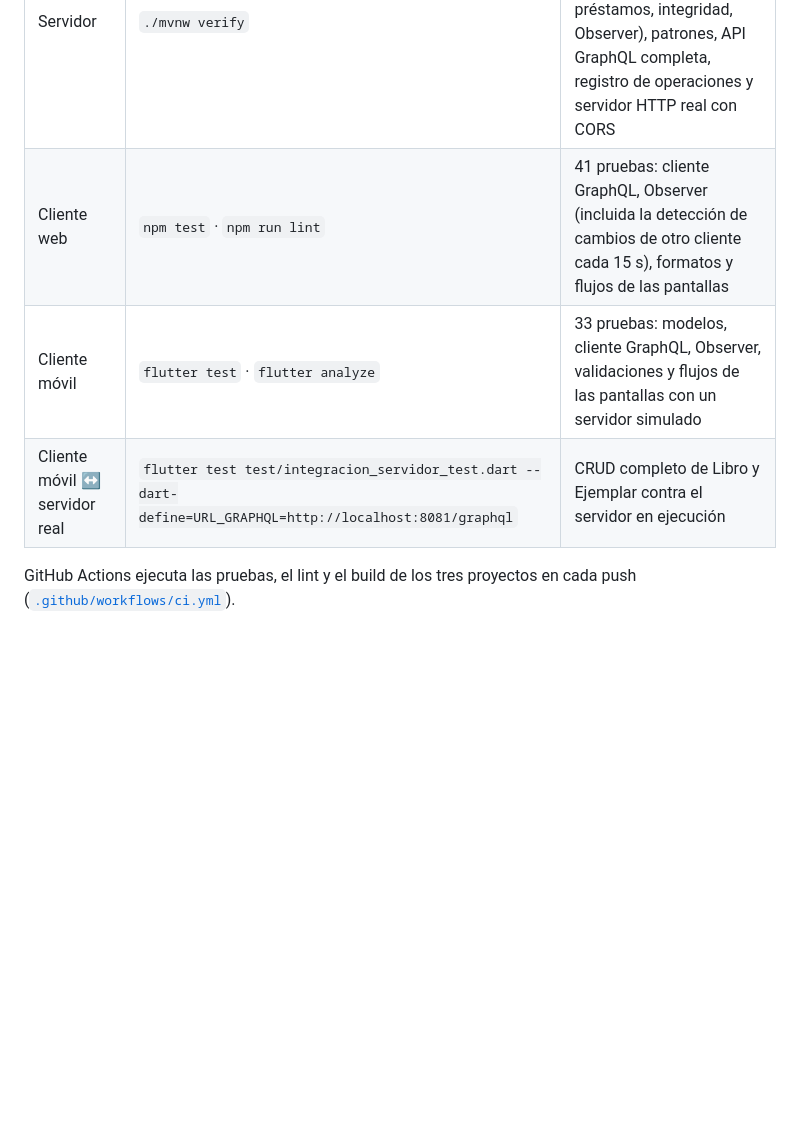
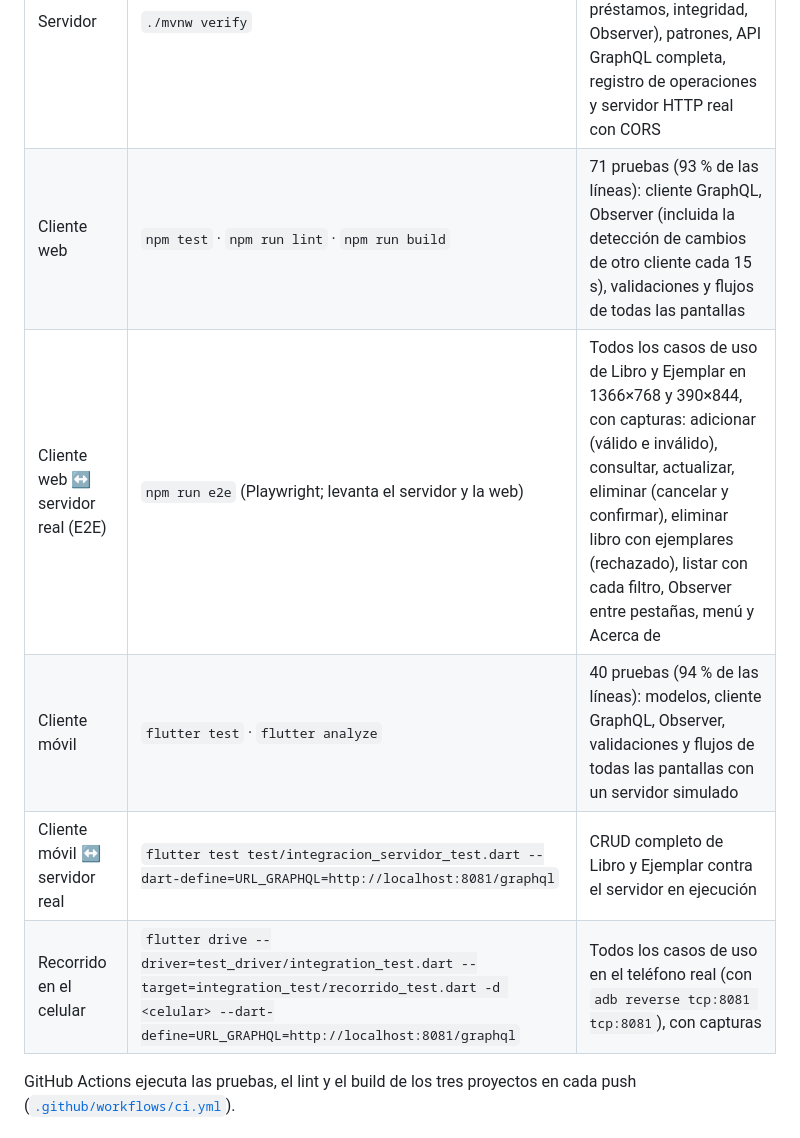
Before and after one commit to Milan32555/SegundoProyecto-Libreria, a Markdown page: README.md, the part around one of its changes. Rendered like a GitHub page; blank space fills up the shorter version.

```diff
--- a/README.md
+++ b/README.md
@@ -196,9 +216,11 @@ flutter run --dart-define=URL_GRAPHQL=http://<IP-del-computador>:8081/graphql
 | Proyecto | Comando | Qué cubre |
 |---|---|---|
 | Servidor | `./mvnw verify` | 50 pruebas: servicios (CRUD, validaciones, filtros, totales, resumen del inventario, regla de préstamos, integridad, Observer), patrones, API GraphQL completa, registro de operaciones y servidor HTTP real con CORS |
-| Cliente web | `npm test` · `npm run lint` | 41 pruebas: cliente GraphQL, Observer (incluida la detección de cambios de otro cliente cada 15 s), formatos y flujos de las pantallas |
-| Cliente móvil | `flutter test` · `flutter analyze` | 33 pruebas: modelos, cliente GraphQL, Observer, validaciones y flujos de las pantallas con un servidor simulado |
+| Cliente web | `npm test` · `npm run lint` · `npm run build` | 71 pruebas (93 % de las líneas): cliente GraphQL, Observer (incluida la detección de cambios de otro cliente cada 15 s), validaciones y flujos de todas las pantallas |
+| Cliente web ↔ servidor real (E2E) | `npm run e2e` (Playwright; levanta el servidor y la web) | Todos los casos de uso de Libro y Ejemplar en 1366×768 y 390×844, con capturas: adicionar (válido e inválido), consultar, actualizar, eliminar (cancelar y confirmar), eliminar libro con ejemplares (rechazado), listar con cada filtro, Observer entre pestañas, menú y Acerca de |
+| Cliente móvil | `flutter test` · `flutter analyze` | 40 pruebas (94 % de las líneas): modelos, cliente GraphQL, Observer, validaciones y flujos de todas las pantallas con un servidor simulado |
 | Cliente móvil ↔ servidor real | `flutter test test/integracion_servidor_test.dart --dart-define=URL_GRAPHQL=http://localhost:8081/graphql` | CRUD completo de Libro y Ejemplar contra el servidor en ejecución |
+| Recorrido en el celular | `flutter drive --driver=test_driver/integration_test.dart --target=integration_test/recorrido_test.dart -d <celular> --dart-define=URL_GRAPHQL=http://localhost:8081/graphql` | Todos los casos de uso en el teléfono real (con `adb reverse tcp:8081 tcp:8081`), con capturas |
 
 GitHub Actions ejecuta las pruebas, el lint y el build de los tres proyectos en cada push
 ([`.github/workflows/ci.yml`](.github/workflows/ci.yml)).
```
Also changed, not shown: other parts of README.md (+24 -4 lines), cliente-movil-flutter/README.md (+17 -28 lines), cliente-web-react/README.md (+21 -14 lines).
